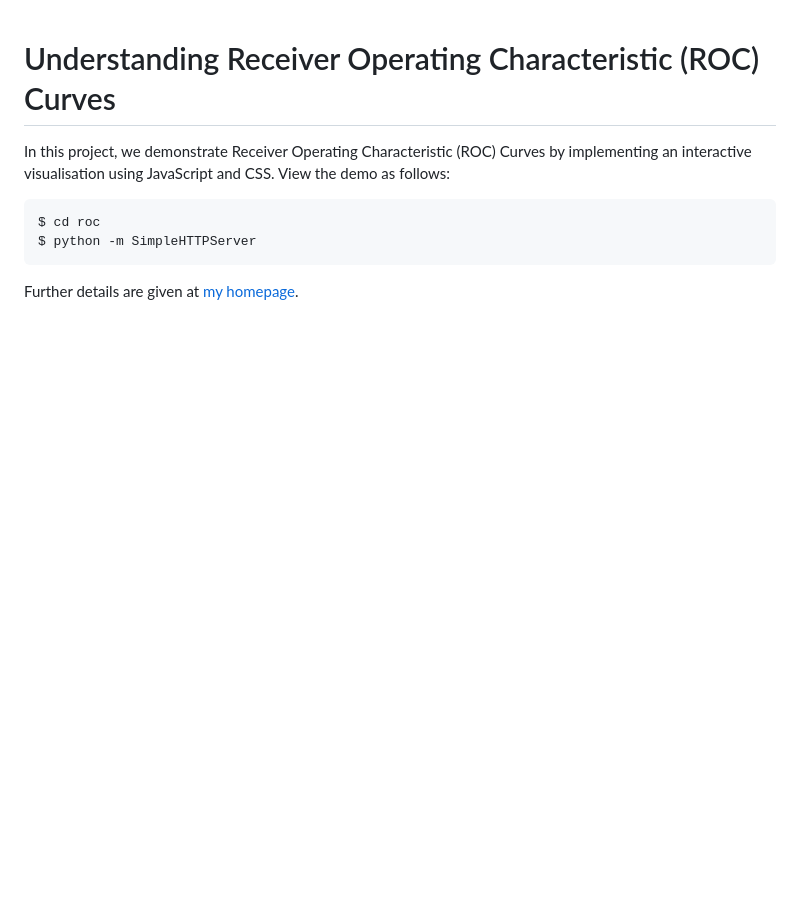
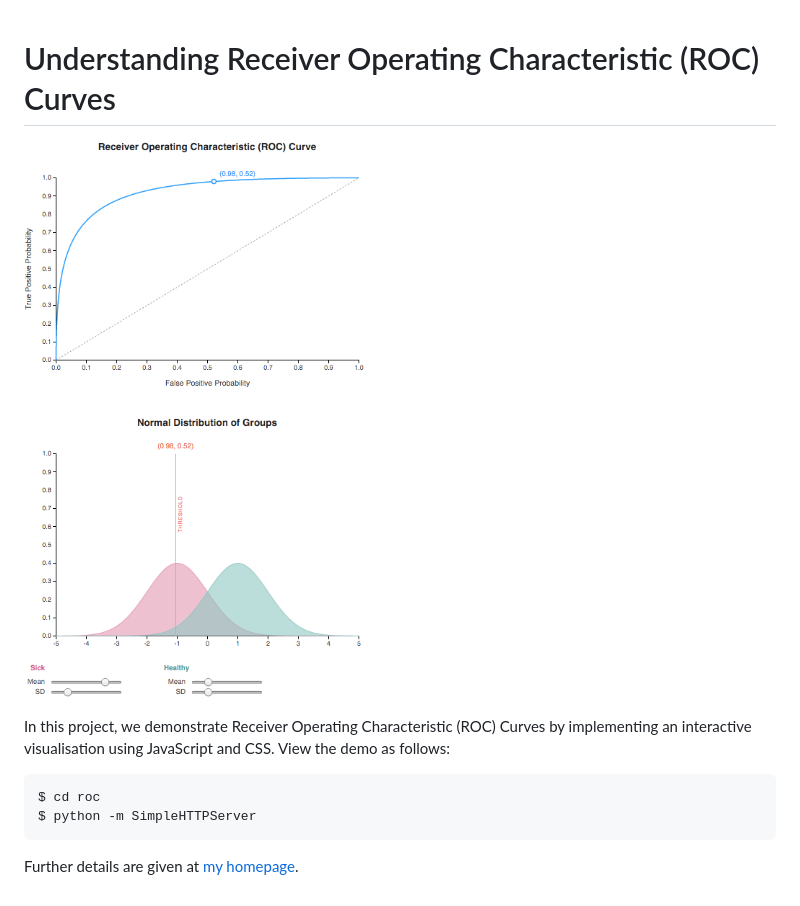
Before and after one commit to gyaikhom/roc, a Markdown page: README.md, the part around the change. Drawn GitHub-style; pictures changed too: screenshot.png (added); blank space fills up the shorter version.

Commit message:
Added screenshot.

```diff
--- a/README.md
+++ b/README.md
@@ -1,4 +1,6 @@
 # Understanding Receiver Operating Characteristic (ROC) Curves
+
+![Screenshot](screenshot.png)
 
 In this project, we demonstrate Receiver Operating Characteristic
 (ROC) Curves by implementing an interactive visualisation using
```
